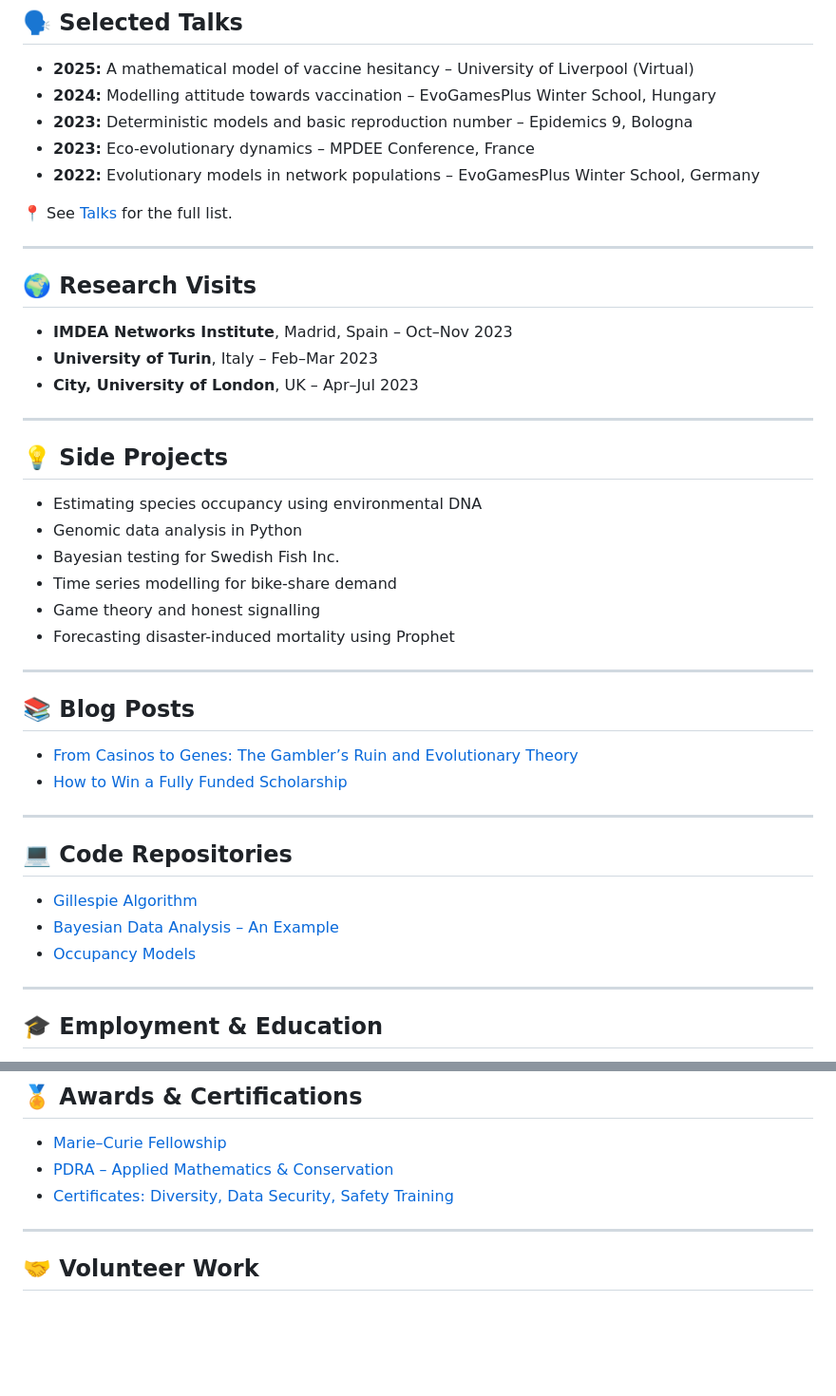
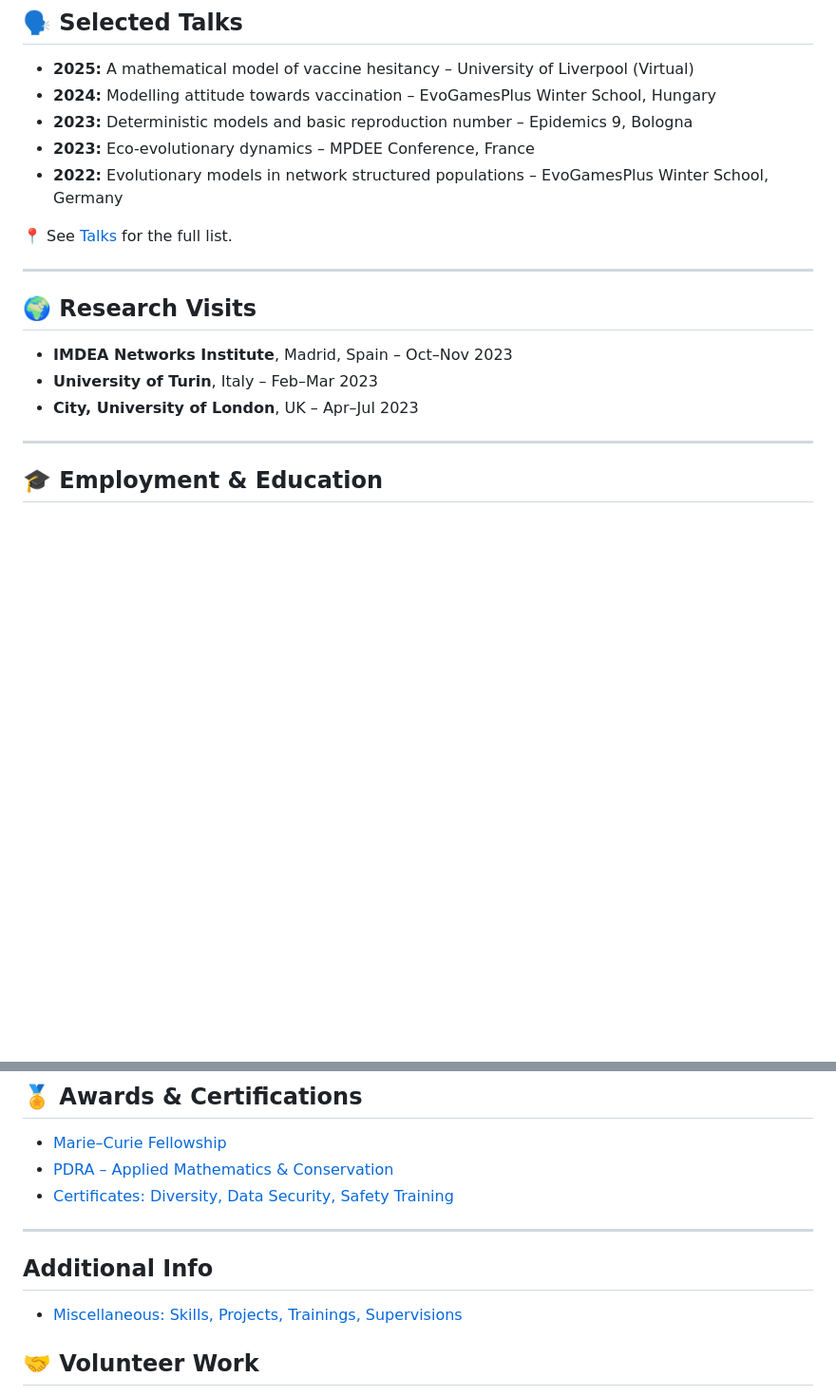
Before and after one commit to wajidali30/wajidali30.github.io, a Markdown page: index.md, 2 parts joined by grey strips. Shown at 95% size. Rendered like a GitHub page; blank space fills up the shorter version.

```diff
--- a/index.md
+++ b/index.md
@@ -57,7 +57,7 @@ My research focuses on **stochastic and deterministic modelling** of biological
 - **2024:** Modelling attitude towards vaccination – EvoGamesPlus Winter School, Hungary
 - **2023:** Deterministic models and basic reproduction number – Epidemics 9, Bologna
 - **2023:** Eco-evolutionary dynamics – MPDEE Conference, France
-- **2022:** Evolutionary models in network populations – EvoGamesPlus Winter School, Germany
+- **2022:** Evolutionary models in network structured populations – EvoGamesPlus Winter School, Germany
 
 📍 See [Talks](talks.md) for the full list.
 
@@ -71,31 +71,6 @@ My research focuses on **stochastic and deterministic modelling** of biological
 
 ---
 
-## 💡 Side Projects
-
-- Estimating species occupancy using environmental DNA
-- Genomic data analysis in Python
-- Bayesian testing for Swedish Fish Inc.
-- Time series modelling for bike-share demand
-- Game theory and honest signalling
-- Forecasting disaster-induced mortality using Prophet
-
----
-
-## 📚 Blog Posts
-
-- [From Casinos to Genes: The Gambler’s Ruin and Evolutionary Theory](https://www.mathsvolunteers.com/blogs)
-- [How to Win a Fully Funded Scholarship](https://www.mathsvolunteers.com/blogs)
-
----
-
-## 💻 Code Repositories
-
-- [Gillespie Algorithm](https://github.com/wajidali30)
-- [Bayesian Data Analysis – An Example](https://github.com/wajidali30)
-- [Occupancy Models](https://github.com/wajidali30)
-
----
 
 ## 🎓 Employment & Education
 
@@ -111,6 +86,11 @@ My research focuses on **stochastic and deterministic modelling** of biological
 - [Certificates: Diversity, Data Security, Safety Training](awards_certificates.md)
 
 ---
+
+## Additional Info
+
+- [Miscellaneous: Skills, Projects, Trainings, Supervisions](misc.md)
+
 
 ## 🤝 Volunteer Work
 
```
